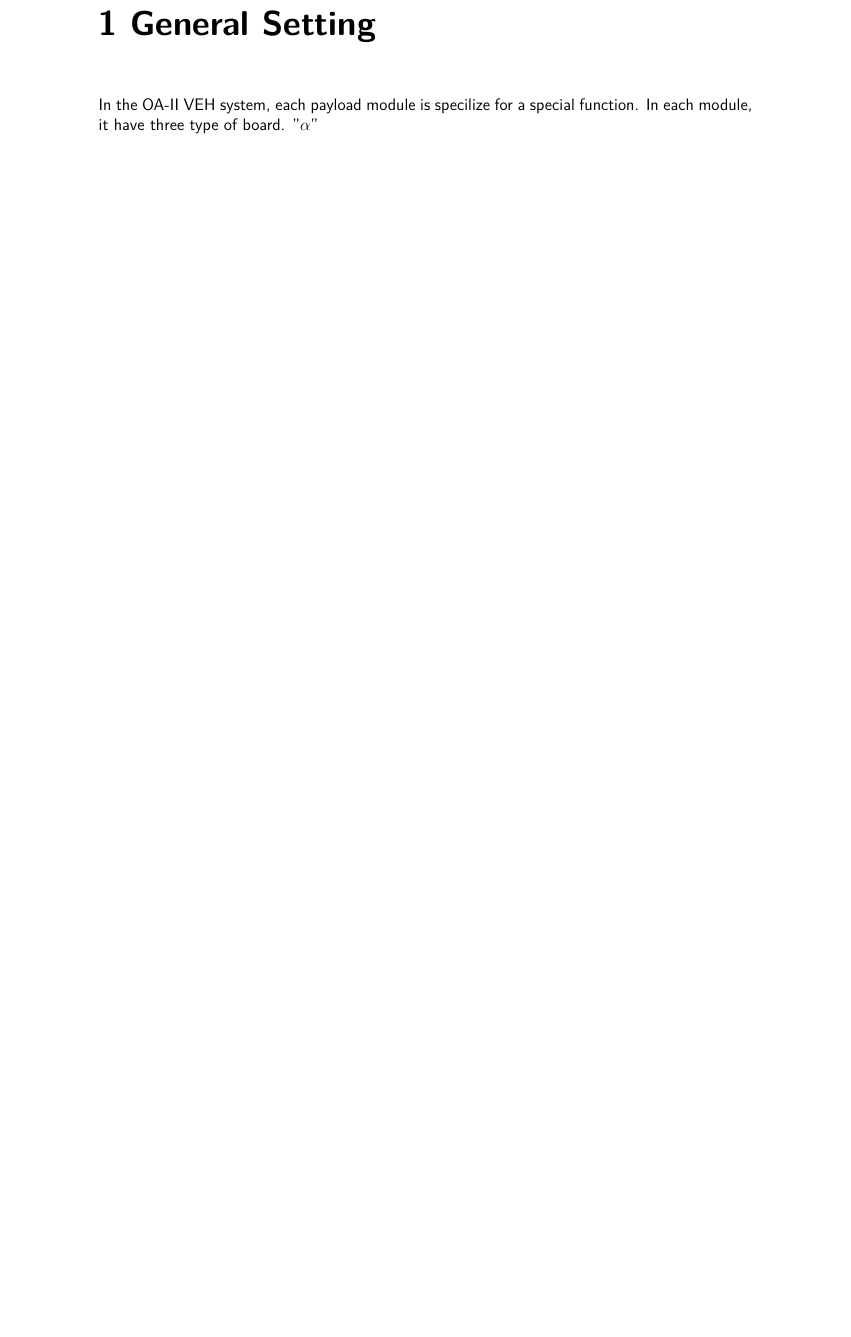
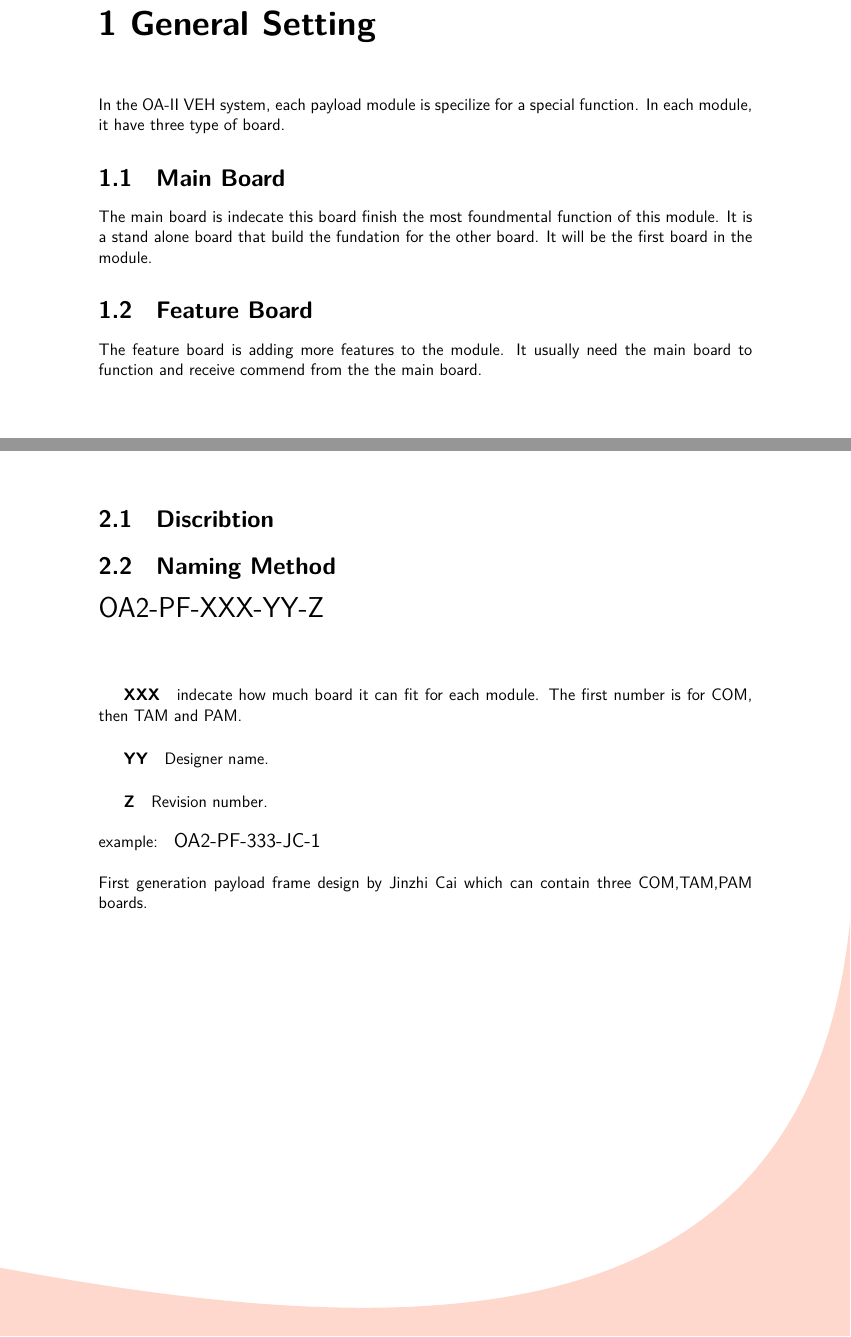
Before and after one commit to orangerbt/ORBiT-documentation, a LaTeX book (src/Vehicle Electronics (VEH) System Architecture/ORBiT Template.tex): part of page 3 of 6 before the commit and two parts of pages 3 and 4 of 6 after it, the two joined at a grey line, cut so that both start at the same text, the shorter picture padded with empty space. Compiled offline with XeLaTeX; a missing font is replaced by an installed copy or a similar font.

Commit message:
add VEH detail

```diff
--- a/src/Vehicle Electronics (VEH) System Architecture/ORBiT Template.tex
+++ b/src/Vehicle Electronics (VEH) System Architecture/ORBiT Template.tex
@@ -132,8 +132,30 @@
 %**********************************************************************
 % Everything after this is the main document. Edit below this line,
 \chapter{General Setting}
-In the OA-II VEH system, each payload module is specilize for a special function. In each module, it have three type of board. "$\alpha$"
+In the OA-II VEH system, each payload module is specilize for a special function. In each module, it have three type of board.
+\section{Main Board}%
+The main board is indecate this board finish the most foundmental function of this module. It is a stand alone board that build the fundation for the other board. It will be the first board in the module.
+%It will have an "\begin{LARGE}$\alpha$\end{LARGE}" in the board.
+\section{Feature Board}%
+The feature board is adding more features to the module. It usually need the main board to function and receive commend from the the main board.
 \newpage
 \chapter{Payload Frame (PF)}
+\section{Discribtion}
+\section{Naming Method}
+\begin{LARGE}
+OA2-PF-XXX-YY-Z
+\end{LARGE}\\\\
+\subparagraph{XXX}
+indecate how much board it can fit for each module. The first number is for COM, then TAM and PAM.
+\subparagraph{YY}
+Designer name.
+\subparagraph{Z}
+Revision number.
+\\\\
+example:
+\begin{large}
+OA2-PF-333-JC-1
+\end{large}\\\\
+First generation payload frame design by Jinzhi Cai which can contain three COM,TAM,PAM boards.
 \newpage
 \chapter{Payload Modules (PM)}
```
Also changed, not shown: src/Vehicle Electronics (VEH) System Architecture/ORBiT Template.pdf, src/Vehicle Electronics (VEH) System Architecture/ORBiT Template.tex (15 more changed lines).
